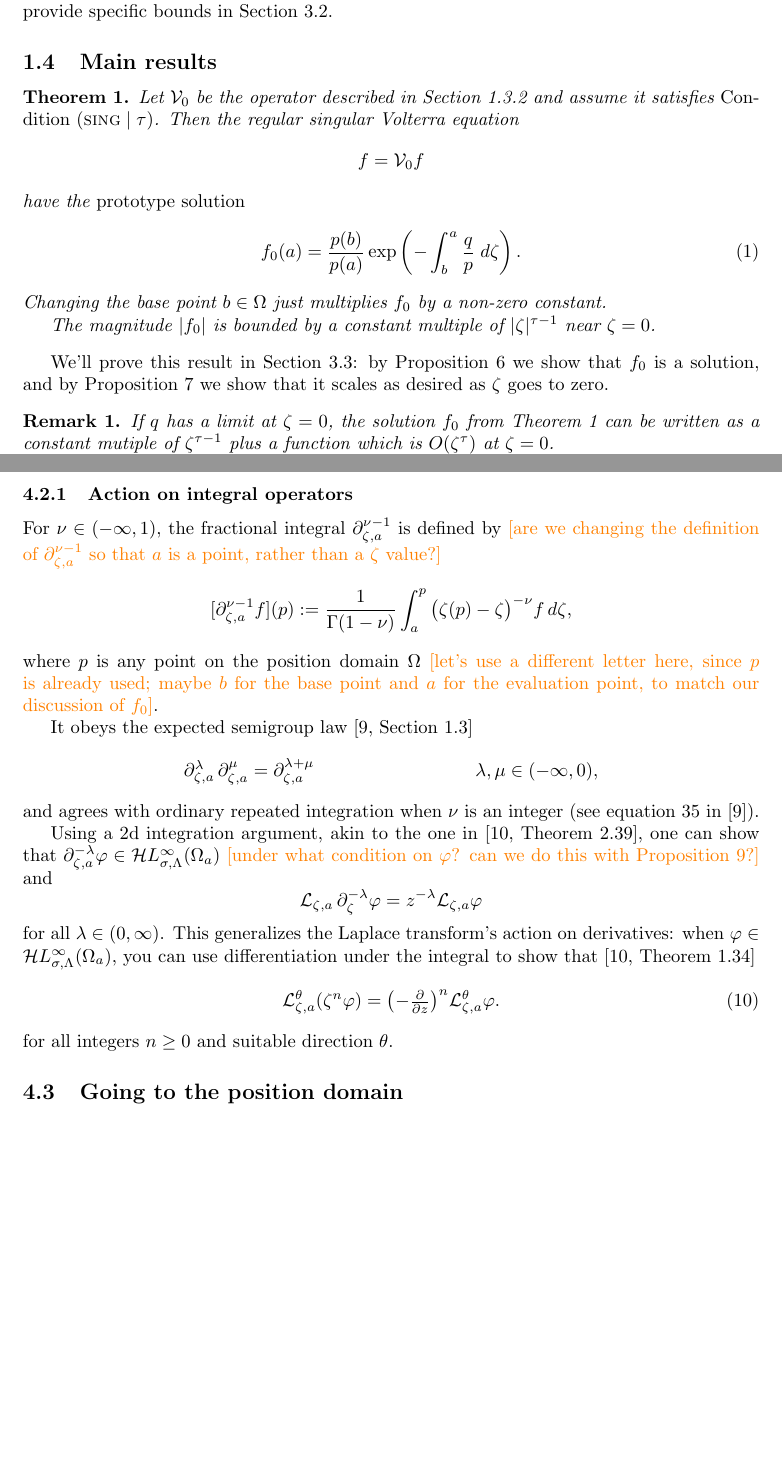
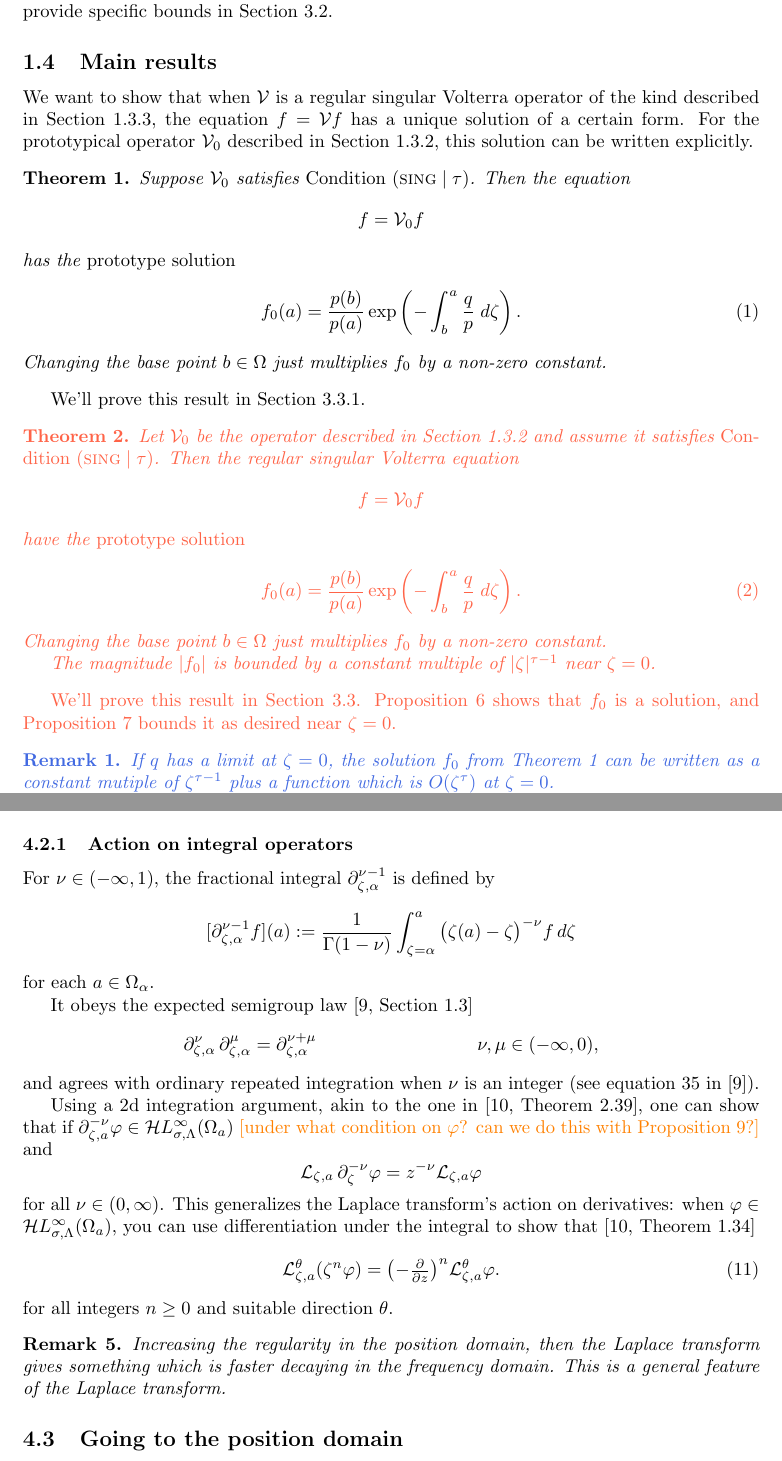
Before and after one commit to Vectornaut/airy-resurgence, a LaTeX document (reg-sing-volterra.tex): two parts of pages 6 and 20 of 24, joined at a grey line, cut so that both start at the same text, the shorter picture padded with empty space. Compiled offline with pdfLaTeX.

Commit message:
Revise thm:basic_volterra and thm:proto-growth
Add introductory text. Revise the statements, moving both of the the regularity
results into thm:proto-growth. Start reorganizing the proof sections to match.

```diff
--- a/reg-sing-volterra.tex
+++ b/reg-sing-volterra.tex
@@ -256,28 +256,23 @@ Notice that this condition prevents $\softker$ from being separable---unless it'
 Like $\hardker$, the combined kernel $k = \hardker + \softker$ of $\volterra$ grows in a controlled way when its arguments are near $\zeta = 0$, and when the difference between its arguments grows. We'll provide specific bounds in Section~\ref{sec:bounds on k}.
 
 \subsection{Main results}\label{sec:results}
-%%\begin{defn}\label{fin-order}
-%%Consider a Volterra operator $\mathcal{V}$ of the form
-%%\[ [\mathcal{V}\varphi](a) = m(a)\,\varphi(a) + \int_{\zeta = 0}^{a} k(a, \cdot)\,\varphi\,d\zeta. \]
-%%We'll say $\mathcal{V}$ is {\em effectively finite-order} over a domain $\Omega$ if there are some $c, c' \in (0, \infty)$ for which
-%%\begin{itemize}
-%%\item $|m(a)| \lesssim e^{c|\zeta(a)|}$ over all $a \in \Omega$
-%%\item $|k(a, a')| \lesssim e^{c|\zeta(a)| + c'|\zeta(a')|}$ over all $a, a' \in \Omega$
-%%\end{itemize}
-%%and at one of the following holds:
-%%\begin{enumerate}
-%%\item\label{case:0th-order} $m$ isn't the zero function.
-%%\item\label{case:pos-order} $m$ is the zero function, and there's some $\lambda \in (0, \infty)$ for which
-%%\[ |k(a, a')| \in O_\text{\rm diag}\big( |\zeta(a) - \zeta(a')|^{\lambda-1} \big), \]
-%%where {\rm ``diag''} means the diagonal in $\Omega^2$.
-%%\end{enumerate}
-%%We'll say $\mathcal{V}$ has order $0$ in case~\ref{case:0th-order}, and order at least $\lambda$ in case~\ref{case:pos-order}.
-%%\end{defn}
+We want to show that when $\volterra$ is a regular singular Volterra operator of the kind described in Section~\ref{setting:perturbed}, the equation $f = \volterra f$ has a unique solution of a certain form. For the prototypical operator $\hardpart$ described in Section~\ref{setting:basic}, this solution can be written explicitly.
 \begin{thm}\label{thm:basic_volterra}
+Suppose $\hardpart$ satisfies {\em Condition \eqref{cond:sing}}. Then the equation
+\[ f = \hardpart f \]
+has the {\em prototype solution}
+\begin{equation}\label{eqn:test_solution}
+\solproto(a)=\frac{p(b)}{p(a)} \exp\left(-\int_{b}^{a}\frac{q}{p}\;d\zeta\right).
+\end{equation}
+Changing the base point $b \in \domain$ just multiplies $f_0$ by a non-zero constant.
+\end{thm}
+We'll prove this result in Section~\ref{sec:construction}.
+\color{Tomato}
+\begin{thm}%%\label{thm:basic_volterra}
 Let $\hardpart$ be the operator described in Section~\ref{setting:basic} and assume it satisfies {\em Condition \eqref{cond:sing}}. Then the regular singular Volterra equation
 \[ f = \hardpart f \]
 have the {\em prototype solution}
-\begin{equation}\label{eqn:test_solution}
+\begin{equation}%%\label{eqn:test_solution}
 f_0(a)=\frac{p(b)}{p(a)} \exp\left(-\int_{b}^{a}\frac{q}{p}\;d\zeta\right).
 \end{equation}
 Changing the base point $b \in \domain$ just multiplies $f_0$ by a non-zero constant.
@@ -286,10 +281,10 @@ The magnitude $|f_0|$ is bounded by a constant multiple of $|\zeta|^{\tau-1}$ ne
 
 %%The solution $f_0$ scales like $\zeta^{\tau-1}$ as $\zeta$ goes to zero. To be precise, as $\zeta$ goes to zero, $|f_0/\zeta^{\tau-1}|$ settles into a compact interval that doesn't include zero.
 \end{thm}
-We'll prove this result in Section~\ref{sec:proto-construction-regularity}: by Proposition~\ref{prop:construction} we show that $f_0$ is a solution, and by Proposition~\ref{prop:asymptotic at zero} we show that it scales as desired as $\zeta$ goes to zero.
-
+We'll prove this result in Section~\ref{sec:proto-construction-regularity}. Proposition~\ref{prop:construction} shows that $f_0$ is a solution, and Proposition~\ref{prop:asymptotic at zero} bounds it as desired near $\zeta = 0$.
+\color{RoyalBlue}
 \begin{rmk}
 If $q$ has a limit at $\zeta = 0$, the solution $f_0$ from Theorem~\ref{thm:basic_volterra} can be written as a constant mutiple of $\zeta^{\tau-1}$ plus a function which is $O(\zeta^\tau)$ at $\zeta = 0$.
 
-\textcolor{RoyalBlue}{$f_0 \in F\zeta^{\tau-1} + O(\zeta^\tau)$ near $\zeta = 0$ for some non-zero constant $F$.}
+\textcolor{SeaGreen}{$f_0 \in F\zeta^{\tau-1} + O(\zeta^\tau)$ near $\zeta = 0$ for some non-zero constant $F$.}
 \end{rmk}
@@ -790,13 +797,13 @@ where $z$ is the frequency function.
 \subsubsection{Action on integral operators}\label{L-int-op}
 %%For $\nu \in (-\infty, 1)$, the fractional integral $\partial^{\nu-1}_{x \text{ from } 0}$ is defined by
 %%\[ \partial^{\nu-1}_{x,0} f(x) \defeq \frac{1}{\Gamma(1-\nu)} \int_0^x (x-x')^{-\nu} f(x')\,dx'. \]
-For $\nu \in (-\infty, 1)$, the fractional integral $\partial^{\nu-1}_{\zeta, a}$ is defined by \textcolor{orange}{[are we changing the definition of $\partial^{\nu-1}_{\zeta, a}$ so that $a$ is a point, rather than a $\zeta$ value?]}
-\[ [\partial^{\nu-1}_{\zeta, a} f](p) := \frac{1}{\Gamma(1-\nu)} \int_{a}^p \big(\zeta(p)-\zeta\big)^{-\nu} f\,d\zeta, \]
-where $p$ is any point on the position domain $\Omega$ \textcolor{orange}{[let's use a different letter here, since $p$ is already used; maybe $b$ for the base point and $a$ for the evaluation point, to match our discussion of $f_0$]}.
+For $\nu \in (-\infty, 1)$, the fractional integral $\partial^{\nu-1}_{\zeta, \alpha}$ is defined by
+\[ [\partial^{\nu-1}_{\zeta, \alpha} f](a) := \frac{1}{\Gamma(1-\nu)} \int_{\zeta = \alpha}^a \big(\zeta(a)-\zeta\big)^{-\nu} f\,d\zeta \]
+for each $a \in \domain_\alpha$.
 
 It obeys the expected semigroup law \cite[Section  1.3]{mladenov2014advanced}
 \begin{align*}
-\fracderiv{\lambda}{\zeta}{a}\,\fracderiv{\mu}{\zeta}{a} & = \fracderiv{\lambda+\mu}{\zeta}{a} & \lambda, \mu \in (-\infty, 0),
+\fracderiv{\nu}{\zeta}{\alpha}\,\fracderiv{\mu}{\zeta}{\alpha} & = \fracderiv{\nu+\mu}{\zeta}{\alpha} & \nu, \mu \in (-\infty, 0),
 \end{align*}
 and agrees with ordinary repeated integration when $\nu$ is an integer (see equation~35 in \cite{mladenov2014advanced}).
 
@@ -812,13 +819,17 @@ and agrees with ordinary repeated integration when $\nu$ is an integer (see equa
 %\fracderiv{\lambda}{\zeta}{0}\,\fracderiv{\mu}{\zeta}{0} & = \fracderiv{\lambda+\mu}{\zeta}{0} & \lambda \in \R \smallsetminus \{0, 1, 2, 3, \ldots\},\quad\mu \in (-\infty, 0).
 %\end{align*}
 
-Using a 2d integration argument, akin to the one in \cite[Theorem~2.39]{laplace-tfm}, one can show that $\partial^{-\lambda}_{\zeta,a} \varphi \in \singexp{\sigma}{\Lambda}(\Omega_a)$ \textcolor{orange}{[under what condition on $\varphi$? can we do this with Proposition~\ref{prop:smoothing}?]} and
-\[ \laplace_{\zeta,a}\,\partial^{-\lambda}_{\zeta} \varphi = z^{-\lambda} \laplace_{\zeta, a} \varphi \]
-for all $\lambda \in (0, \infty)$. This generalizes the Laplace transform's action on derivatives: when $\varphi \in \singexp{\sigma}{\Lambda}(\Omega_a)$, you can use differentiation under the integral to show that~\cite[Theorem~1.34]{laplace-tfm}
+Using a 2d integration argument, akin to the one in \cite[Theorem~2.39]{laplace-tfm}, one can show that if $\partial^{-\nu}_{\zeta,a} \varphi \in \singexp{\sigma}{\Lambda}(\Omega_a)$ \textcolor{orange}{[under what condition on $\varphi$? can we do this with Proposition~\ref{prop:smoothing}?]} and
+\[ \laplace_{\zeta,a}\,\partial^{-\nu}_{\zeta} \varphi = z^{-\nu} \laplace_{\zeta, a} \varphi \]
+for all $\nu \in (0, \infty)$. This generalizes the Laplace transform's action on derivatives: when $\varphi \in \singexp{\sigma}{\Lambda}(\Omega_a)$, you can use differentiation under the integral to show that~\cite[Theorem~1.34]{laplace-tfm}
 \begin{equation}%%\label{id:L-mult}
 \laplace_{\zeta,a}^\theta (\zeta^n \varphi) = \big({-\tfrac{\partial}{\partial z}}\big)^n \laplace_{\zeta,a}^\theta \varphi.
 \end{equation}
 for all integers $n \ge 0$ and suitable direction $\theta$.
+
+\begin{rmk}
+    Increasing the regularity in the position domain, then the Laplace transform gives something which is faster decaying in the frequency domain. This is a general feature of the Laplace transform.
+\end{rmk}
 
 \subsection{Going to the position domain}
 
```
Also changed, not shown: reg-sing-volterra.tex (46 more changed lines).
